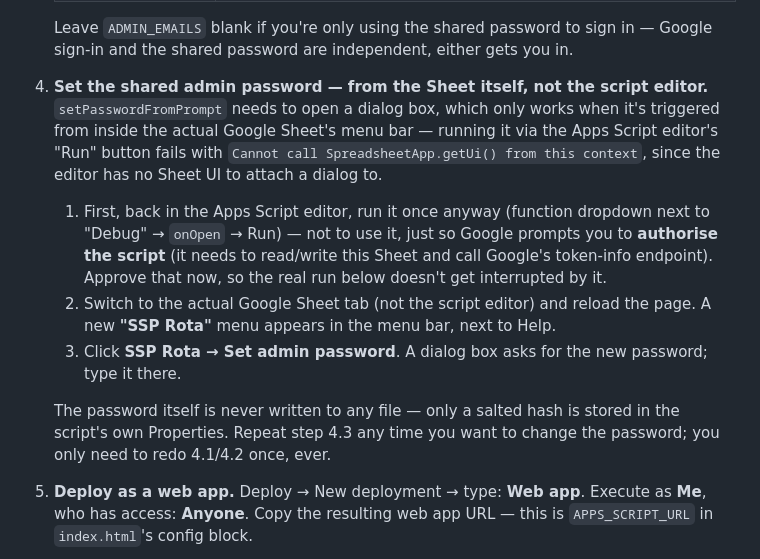
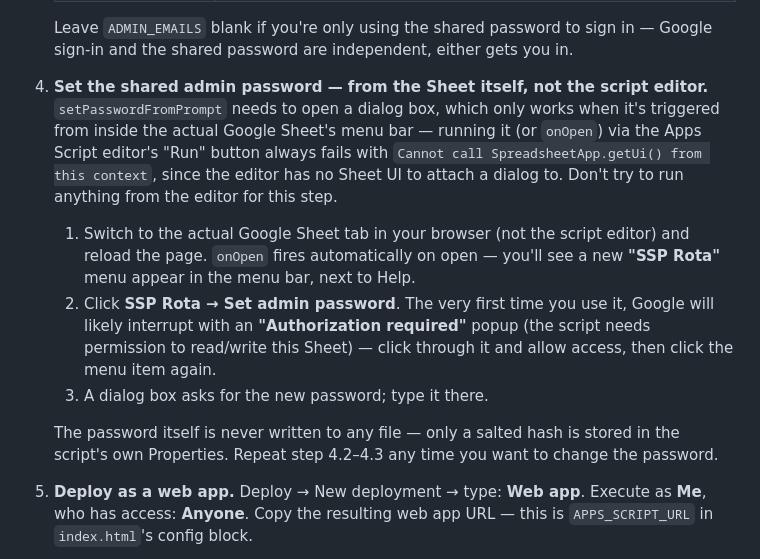
Before and after one commit to Daemeous/ssprota, a Markdown page: apps-script/SETUP.md, the part around the change. Rendered like a GitHub page.

Commit message:
Correct SETUP.md: don't run onOpen manually, it has the same getUi() problem
onOpen calls getUi() too, so running it from the editor's Run button
fails identically to running setPasswordFromPrompt that way. It only
works as an actual open-triggered simple trigger — just reload the
Sheet tab, no manual run needed.

Co-Authored-By: Claude Sonnet 5 <noreply@anthropic.com>
Claude-Session: https://claude.ai/code/session_01BDN2Gh2aqZ6DDt4FwouCf7

```diff
--- a/apps-script/SETUP.md
+++ b/apps-script/SETUP.md
@@ -15,13 +15,13 @@ One-time setup to stand up the backend this site talks to.
 
    Leave `ADMIN_EMAILS` blank if you're only using the shared password to sign in — Google sign-in and the shared password are independent, either gets you in.
 
-4. **Set the shared admin password — from the Sheet itself, not the script editor.** `setPasswordFromPrompt` needs to open a dialog box, which only works when it's triggered from inside the actual Google Sheet's menu bar — running it via the Apps Script editor's "Run" button fails with `Cannot call SpreadsheetApp.getUi() from this context`, since the editor has no Sheet UI to attach a dialog to.
+4. **Set the shared admin password — from the Sheet itself, not the script editor.** `setPasswordFromPrompt` needs to open a dialog box, which only works when it's triggered from inside the actual Google Sheet's menu bar — running it (or `onOpen`) via the Apps Script editor's "Run" button always fails with `Cannot call SpreadsheetApp.getUi() from this context`, since the editor has no Sheet UI to attach a dialog to. Don't try to run anything from the editor for this step.
 
-   1. First, back in the Apps Script editor, run it once anyway (function dropdown next to "Debug" → `onOpen` → Run) — not to use it, just so Google prompts you to **authorise the script** (it needs to read/write this Sheet and call Google's token-info endpoint). Approve that now, so the real run below doesn't get interrupted by it.
-   2. Switch to the actual Google Sheet tab (not the script editor) and reload the page. A new **"SSP Rota"** menu appears in the menu bar, next to Help.
-   3. Click **SSP Rota → Set admin password**. A dialog box asks for the new password; type it there.
+   1. Switch to the actual Google Sheet tab in your browser (not the script editor) and reload the page. `onOpen` fires automatically on open — you'll see a new **"SSP Rota"** menu appear in the menu bar, next to Help.
+   2. Click **SSP Rota → Set admin password**. The very first time you use it, Google will likely interrupt with an **"Authorization required"** popup (the script needs permission to read/write this Sheet) — click through it and allow access, then click the menu item again.
+   3. A dialog box asks for the new password; type it there.
 
-   The password itself is never written to any file — only a salted hash is stored in the script's own Properties. Repeat step 4.3 any time you want to change the password; you only need to redo 4.1/4.2 once, ever.
+   The password itself is never written to any file — only a salted hash is stored in the script's own Properties. Repeat step 4.2–4.3 any time you want to change the password.
 
 5. **Deploy as a web app.** Deploy → New deployment → type: **Web app**. Execute as **Me**, who has access: **Anyone**. Copy the resulting web app URL — this is `APPS_SCRIPT_URL` in `index.html`'s config block.
 
```
